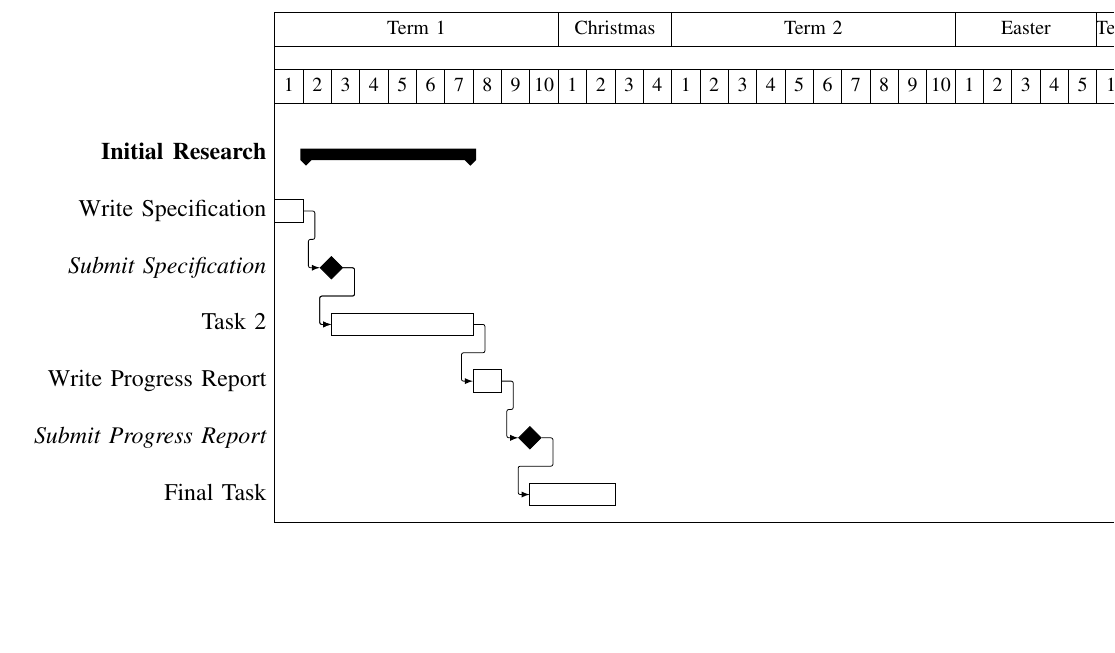
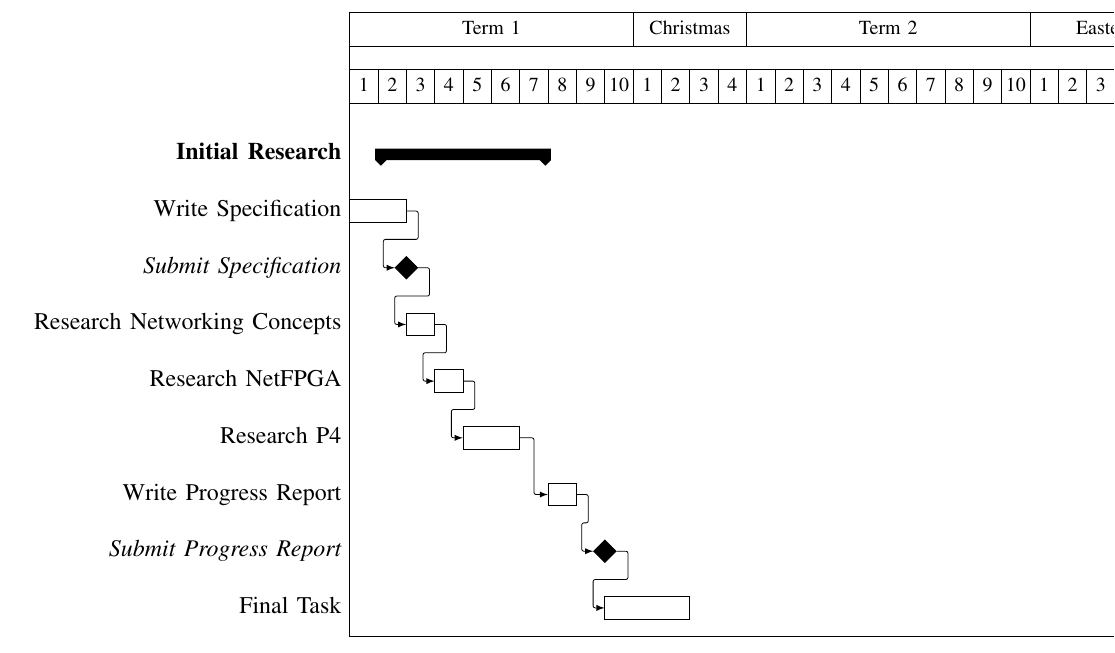
Before and after one commit to bmaximuml/CS351-Reports, a LaTeX paper (specification.tex): part of page 2 of 2, cut so that both start at the same text, the shorter picture padded with empty space. Compiled offline with pdfLaTeX; a missing font is replaced by an installed copy or a similar font; a LaTeX package or settings file that is missing is left out.

Commit message:
Update gantt

```diff
--- a/specification.tex
+++ b/specification.tex
@@ -82,17 +82,21 @@ This project will use an agile methodology so that it can adapt to changes which
     \gantttitlelist{1,...,5}{1}
     \gantttitlelist{1,...,2}{1} \\
     \ganttgroup{Initial Research}{2}{7} \\
-    \ganttbar{Write Specification}{1}{1} \ganttnewline
+    \ganttbar{Write Specification}{1}{2} \\
     \ganttmilestone{Submit Specification}{2} \\
-    \ganttlinkedbar{Task 2}{3}{7} \ganttnewline
+    \ganttbar{Research Networking Concepts}{3}{3} \\
+    \ganttbar{Research NetFPGA}{4}{4} \\
+    \ganttbar{Research P4}{5}{6} \\
     \ganttbar{Write Progress Report}{8}{8} \\
-    \ganttmilestone{Submit Progress Report}{9} \ganttnewline
+    \ganttmilestone{Submit Progress Report}{9} \\
     \ganttbar{Final Task}{10}{12}
     \ganttlink{elem1}{elem2}
     \ganttlink{elem2}{elem3}
     \ganttlink{elem3}{elem4}
     \ganttlink{elem4}{elem5}
     \ganttlink{elem5}{elem6}
+    \ganttlink{elem6}{elem7}
+    \ganttlink{elem7}{elem8}
   \end{ganttchart}
   \caption{Gantt Chart of Project Timetable}
   \label{gantt_chart}
```
